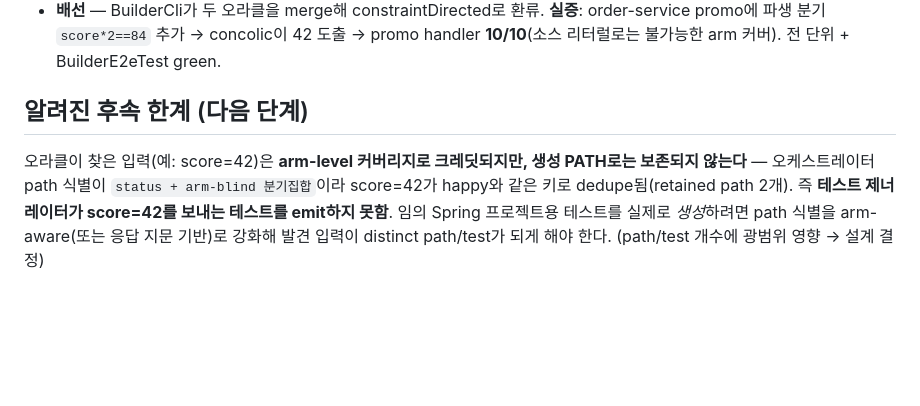
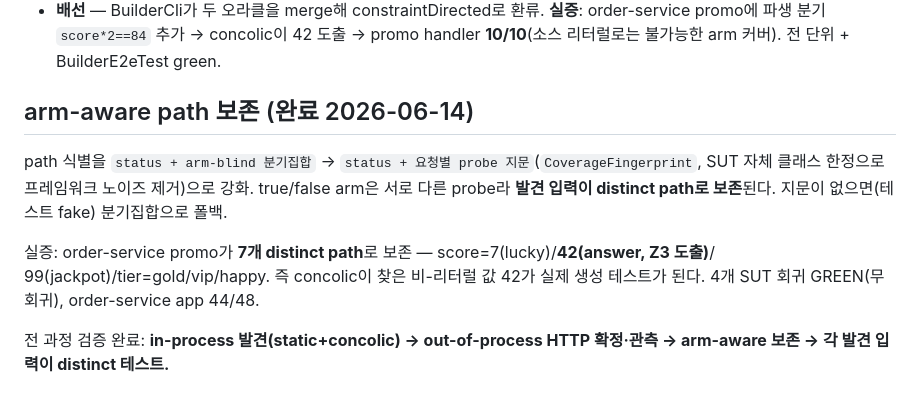
Before and after one commit to baekchangjoon/graph-rag-test-generator, a Markdown page: docs/24-exploration-backends-and-input-oracle.md, the part around the change. Rendered like a GitHub page; blank space fills up the shorter version.

Commit message:
docs: mark arm-aware path retention complete (full oracle loop verified)
Co-Authored-By: Claude Opus 4.8 (1M context) <noreply@anthropic.com>

```diff
--- a/docs/24-exploration-backends-and-input-oracle.md
+++ b/docs/24-exploration-backends-and-input-oracle.md
@@ -93,10 +93,15 @@ in-process 도구의 고유 가치는 **분기를 여는 입력 값을 찾아내
   promo에 파생 분기 `score*2==84` 추가 → concolic이 42 도출 → promo handler **10/10**(소스 리터럴로는
   불가능한 arm 커버). 전 단위 + BuilderE2eTest green.
 
-## 알려진 후속 한계 (다음 단계)
+## arm-aware path 보존 (완료 2026-06-14)
 
-오라클이 찾은 입력(예: score=42)은 **arm-level 커버리지로 크레딧되지만, 생성 PATH로는 보존되지
-않는다** — 오케스트레이터 path 식별이 `status + arm-blind 분기집합`이라 score=42가 happy와 같은 키로
-dedupe됨(retained path 2개). 즉 **테스트 제너레이터가 score=42를 보내는 테스트를 emit하지 못함**.
-임의 Spring 프로젝트용 테스트를 실제로 *생성*하려면 path 식별을 arm-aware(또는 응답 지문 기반)로
-강화해 발견 입력이 distinct path/test가 되게 해야 한다. (path/test 개수에 광범위 영향 → 설계 결정)
+path 식별을 `status + arm-blind 분기집합` → `status + 요청별 probe 지문`(`CoverageFingerprint`,
+SUT 자체 클래스 한정으로 프레임워크 노이즈 제거)으로 강화. true/false arm은 서로 다른 probe라
+**발견 입력이 distinct path로 보존**된다. 지문이 없으면(테스트 fake) 분기집합으로 폴백.
+
+실증: order-service promo가 **7개 distinct path**로 보존 — score=7(lucky)/**42(answer, Z3 도출)**/
+99(jackpot)/tier=gold/vip/happy. 즉 concolic이 찾은 비-리터럴 값 42가 실제 생성 테스트가 된다.
+4개 SUT 회귀 GREEN(무회귀), order-service app 44/48.
+
+전 과정 검증 완료: **in-process 발견(static+concolic) → out-of-process HTTP 확정·관측 →
+arm-aware 보존 → 각 발견 입력이 distinct 테스트.**
```
